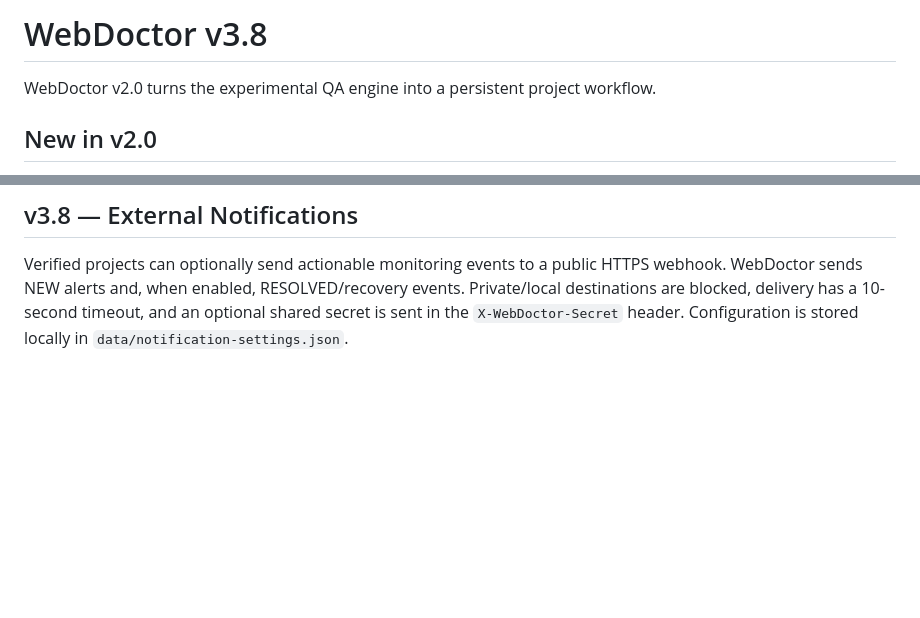
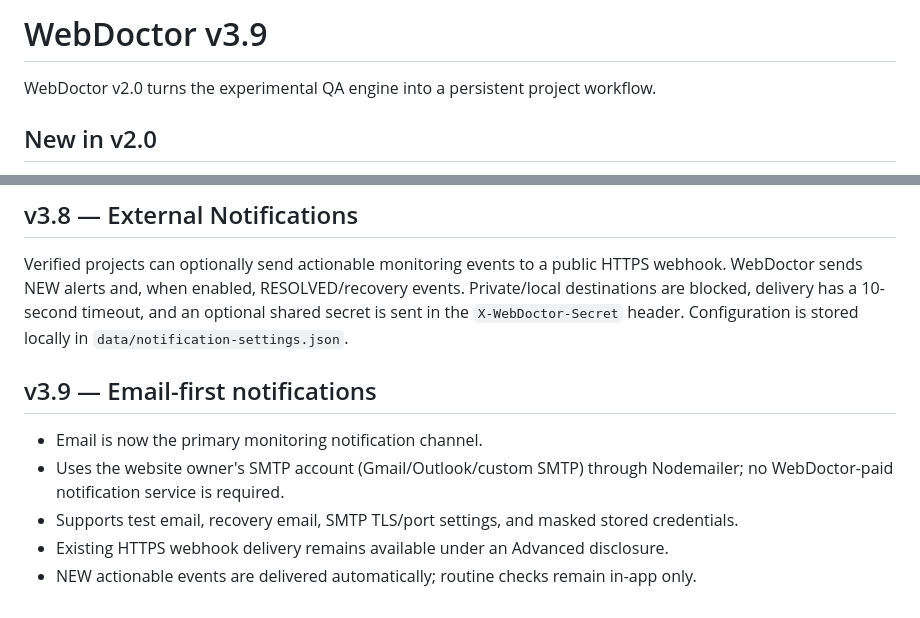
Before and after one commit to AndreoSam/WebDoctor, a Markdown page: README.md, 2 parts joined by grey strips. Rendered like a GitHub page; blank space fills up the shorter version.

Commit message:
chore: update README for WebDoctor v3.9

```diff
--- a/README.md
+++ b/README.md
@@ -1,4 +1,4 @@
-# WebDoctor v3.8
+# WebDoctor v3.9
 
 WebDoctor v2.0 turns the experimental QA engine into a persistent project workflow.
 
@@ -67,3 +67,10 @@ Website Watch now persists project-scoped monitoring events in `data/monitoring-
 
 ## v3.8 — External Notifications
 Verified projects can optionally send actionable monitoring events to a public HTTPS webhook. WebDoctor sends NEW alerts and, when enabled, RESOLVED/recovery events. Private/local destinations are blocked, delivery has a 10-second timeout, and an optional shared secret is sent in the `X-WebDoctor-Secret` header. Configuration is stored locally in `data/notification-settings.json`.
+
+## v3.9 — Email-first notifications
+- Email is now the primary monitoring notification channel.
+- Uses the website owner's SMTP account (Gmail/Outlook/custom SMTP) through Nodemailer; no WebDoctor-paid notification service is required.
+- Supports test email, recovery email, SMTP TLS/port settings, and masked stored credentials.
+- Existing HTTPS webhook delivery remains available under an Advanced disclosure.
+- NEW actionable events are delivered automatically; routine checks remain in-app only.
```
